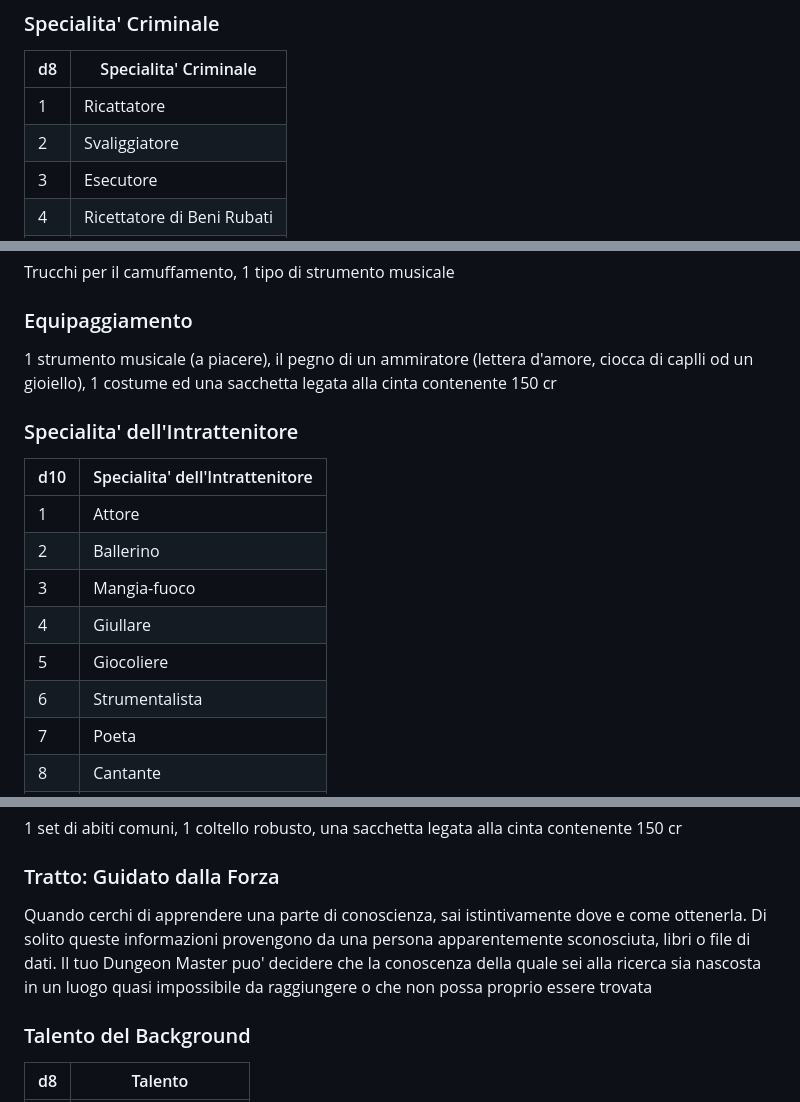
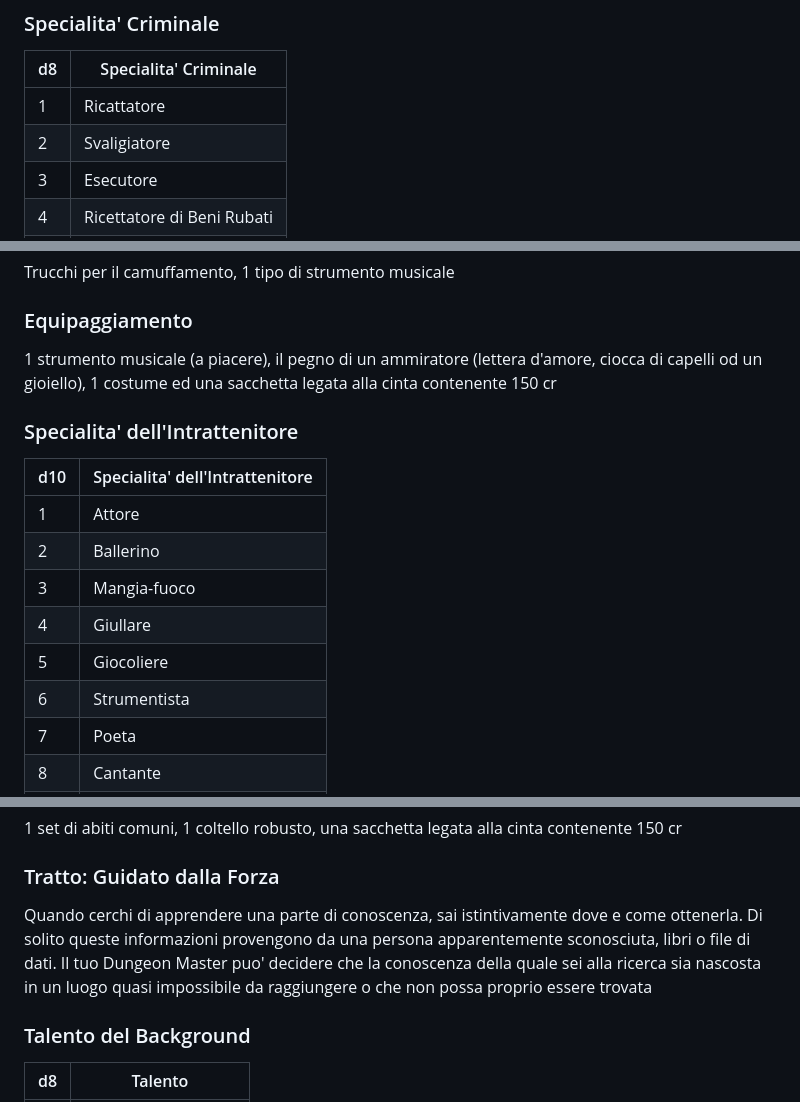
Before and after one commit to cocoarou/dnd5e-star-wars, a Markdown page: background/background.md, 3 parts joined by grey strips. Drawn GitHub-style.

Commit message:
correzioni ortografiche background

```diff
--- a/background/background.md
+++ b/background/background.md
@@ -111,7 +111,7 @@ Scegli 1 tipo di strumento da gioco ed 1 tra: kit da demolizione, kit di sicurez
 |d8|Specialita' Criminale
 |---|---
 |1|Ricattatore
-|2|Svaliggiatore
+|2|Svaligiatore
 |3|Esecutore
 |4|Ricettatore di Beni Rubati
 |5|Rapinatore su Strada
@@ -148,7 +148,7 @@ Trucchi per il camuffamento, 1 tipo di strumento musicale
 
 ### Equipaggiamento <!-- omit in toc -->
 
-1 strumento musicale (a piacere), il pegno di un ammiratore (lettera d'amore, ciocca di caplli od un gioiello), 1 costume ed una sacchetta legata alla cinta contenente 150 cr
+1 strumento musicale (a piacere), il pegno di un ammiratore (lettera d'amore, ciocca di capelli od un gioiello), 1 costume ed una sacchetta legata alla cinta contenente 150 cr
 
 ### Specialita' dell'Intrattenitore <!-- omit in toc -->
 
@@ -159,7 +159,7 @@ Trucchi per il camuffamento, 1 tipo di strumento musicale
 |3|Mangia-fuoco
 |4|Giullare
 |5|Giocoliere
-|6|Strumentalista
+|6|Strumentista
 |7|Poeta
 |8|Cantante
 |9|Racconta Storie
@@ -198,7 +198,7 @@ Scegli 2 tra: Inganno, Intuizione, Percezione, Persuasione
 
 ### Tratto: Guidato dalla Forza <!-- omit in toc -->
 
-Quando cerchi di apprendere una parte di conoscienza, sai istintivamente dove e come ottenerla. Di solito queste informazioni provengono da una persona apparentemente sconosciuta, libri o file di dati. Il tuo Dungeon Master puo' decidere che la conoscenza della quale sei alla ricerca sia nascosta in un luogo quasi impossibile da raggiungere o che non possa proprio essere trovata
+Quando cerchi di apprendere una parte di conoscenza, sai istintivamente dove e come ottenerla. Di solito queste informazioni provengono da una persona apparentemente sconosciuta, libri o file di dati. Il tuo Dungeon Master puo' decidere che la conoscenza della quale sei alla ricerca sia nascosta in un luogo quasi impossibile da raggiungere o che non possa proprio essere trovata
 
 ### Talento del Background <!-- omit in toc -->
 
```
Also changed, not shown: other parts of background/background.md (+4 -4 lines).
